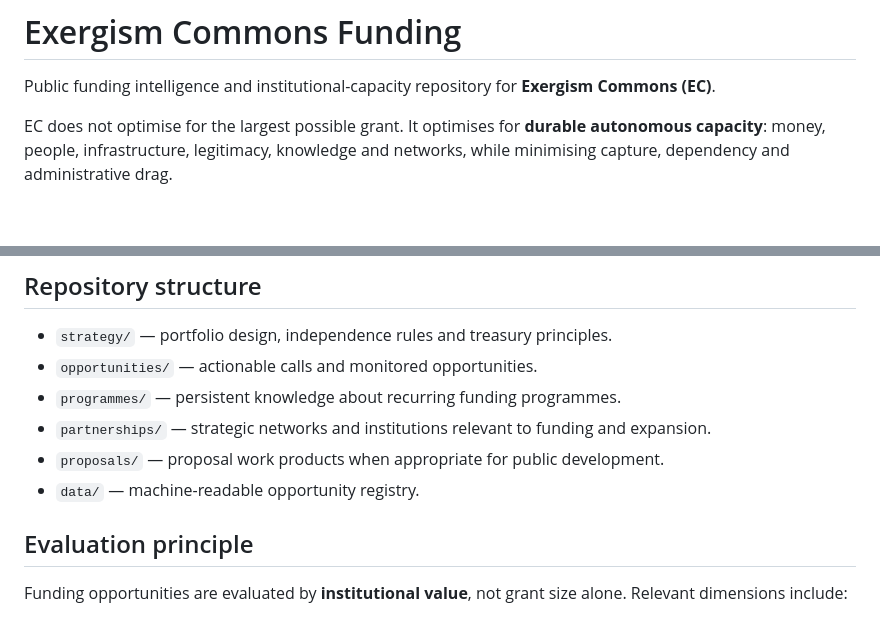
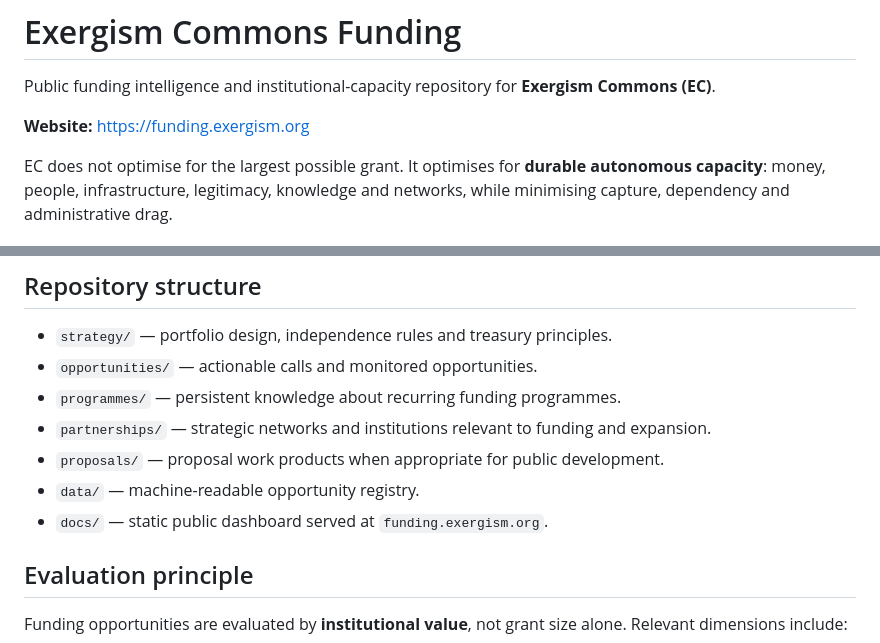
Before and after one commit to Exergism-Commons/funding, a Markdown page: README.md, 2 parts joined by grey strips. GitHub-like rendering; blank space fills up the shorter version.

Commit message:
Link public funding dashboard

```diff
--- a/README.md
+++ b/README.md
@@ -1,6 +1,8 @@
 # Exergism Commons Funding
 
 Public funding intelligence and institutional-capacity repository for **Exergism Commons (EC)**.
+
+**Website:** https://funding.exergism.org
 
 EC does not optimise for the largest possible grant. It optimises for **durable autonomous capacity**: money, people, infrastructure, legitimacy, knowledge and networks, while minimising capture, dependency and administrative drag.
 
@@ -37,6 +39,7 @@ No single category should become synonymous with EC's survival.
 - `partnerships/` — strategic networks and institutions relevant to funding and expansion.
 - `proposals/` — proposal work products when appropriate for public development.
 - `data/` — machine-readable opportunity registry.
+- `docs/` — static public dashboard served at `funding.exergism.org`.
 
 ## Evaluation principle
 
```
